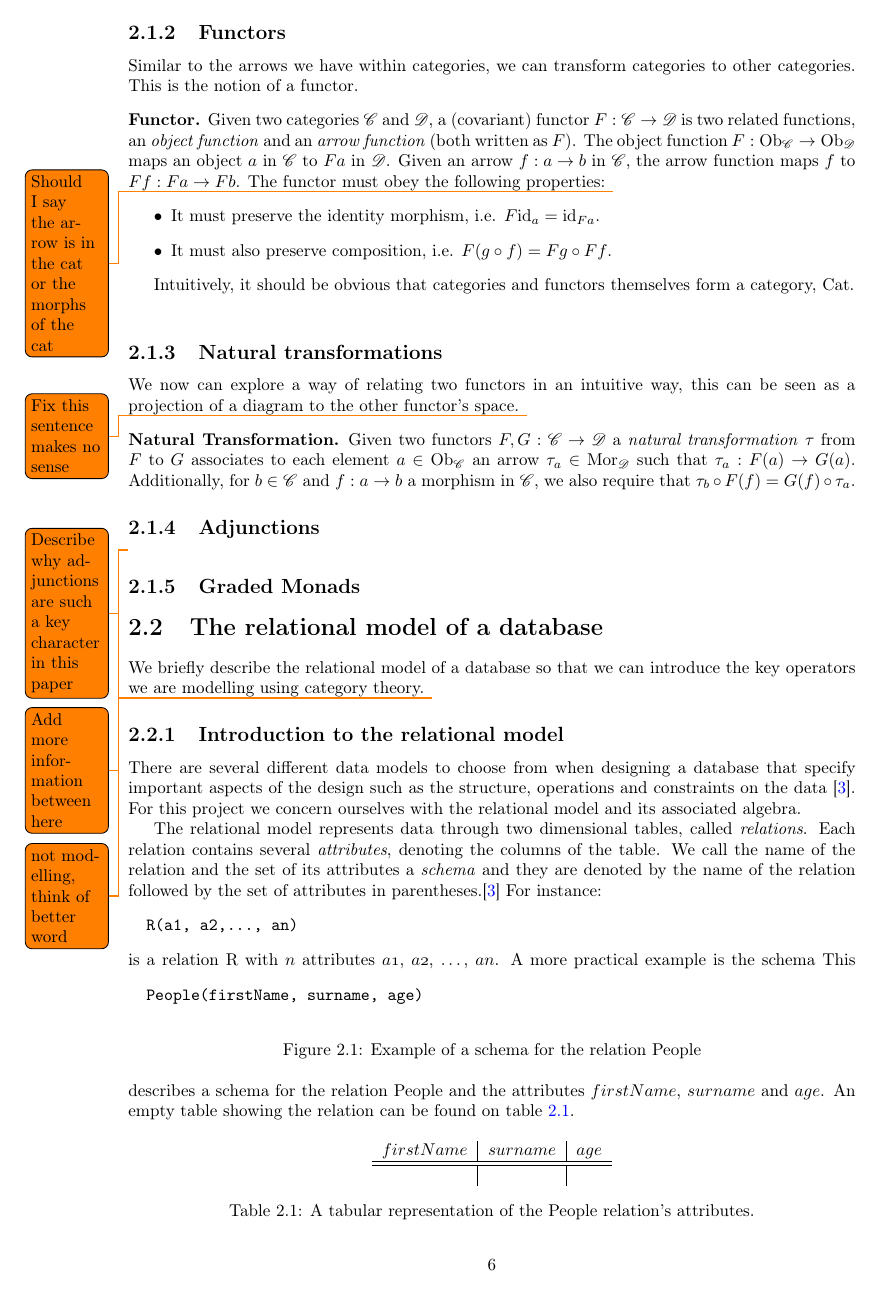
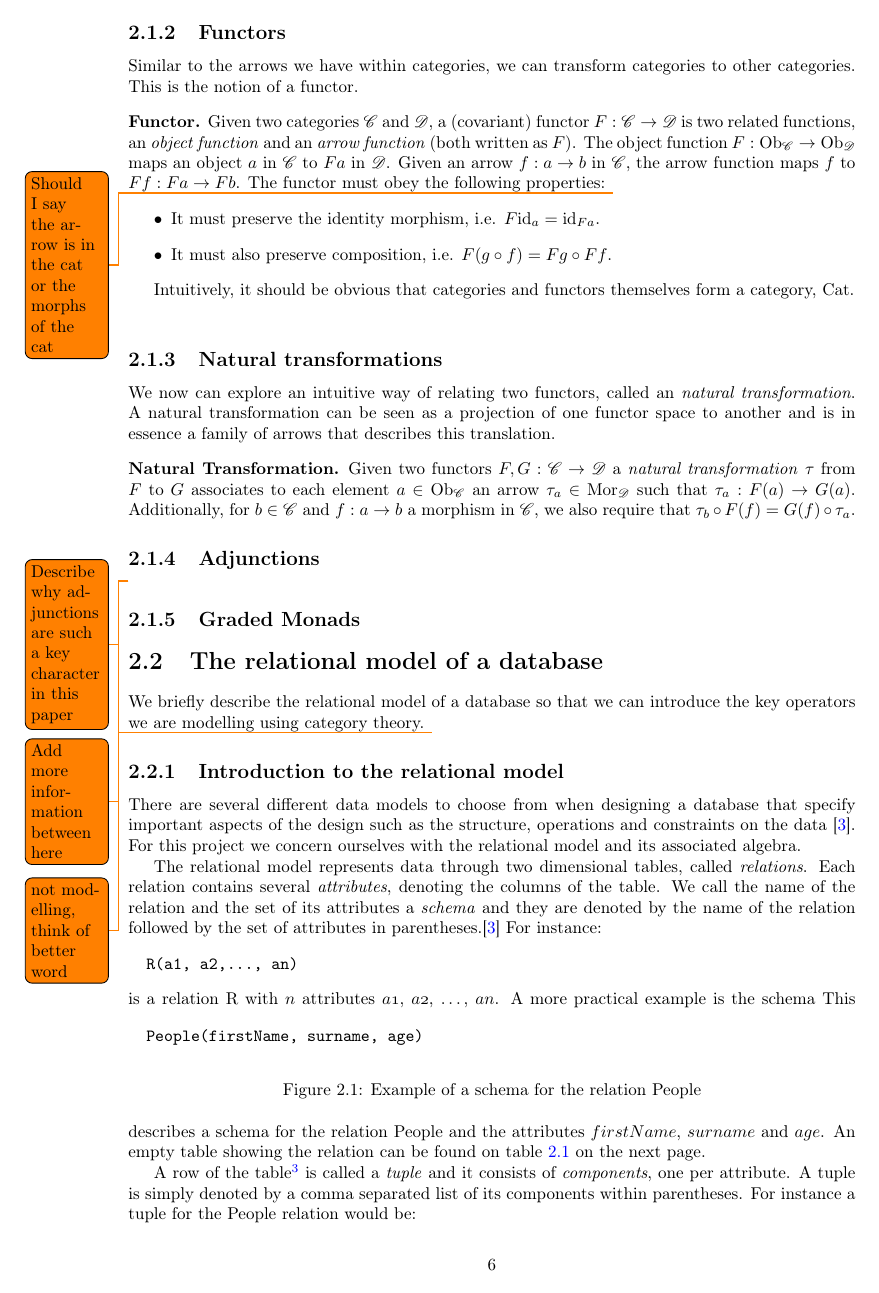
Before and after one commit to MatBon01/joinbench, a LaTeX thesis (report/interim.tex, which reads report/background/categorytheory.tex): page 7 of 19. Compiled offline with pdfLaTeX.

Commit message:
Fix natural transformation introduction

```diff
--- a/report/background/categorytheory.tex
+++ b/report/background/categorytheory.tex
@@ -31,7 +31,7 @@ Intuitively, it should be obvious that categories and functors themselves form a
 
 \subsection{Natural transformations}
 \theoremstyle{definition}\newtheorem*{nattransdef}{Natural Transformation}
-We now can explore a way of relating two functors in an intuitive way, this can be seen as a projection of a diagram to the other functor's space. \todo{Fix this sentence makes no sense}
+We now can explore an intuitive way of relating two functors, called an \emph{natural transformation}. A natural transformation can be seen as a projection of one functor space to another and is in essence a family of arrows that describes this translation.
 \begin{nattransdef}
 Given two functors $\functor{F}, \functor{G} : \cat{C} \to \cat{D}$ a \emph{natural transformation} \nattrans{\tau} from \functor{F} to \functor{G} associates to each element $\obj{a} \in \objs{C}$ an arrow $\nattransapply{\tau}{a} \in \morphs{D}$ such that $\nattransapply{\tau}{a}: \functorobj{F}{(a)} \to \functorobj{G}{(a)}$. Additionally, for $\obj{b} \in \cat{C}$ and \explicitmorph{f}{a}{b} a morphism in \cat{C}, we also require that $\nattransapply{\tau}{b} \circ \functormorph{F}{(f)} = \functormorph{G}{(f)} \circ \nattransapply{\tau}{a}$.
 
```
